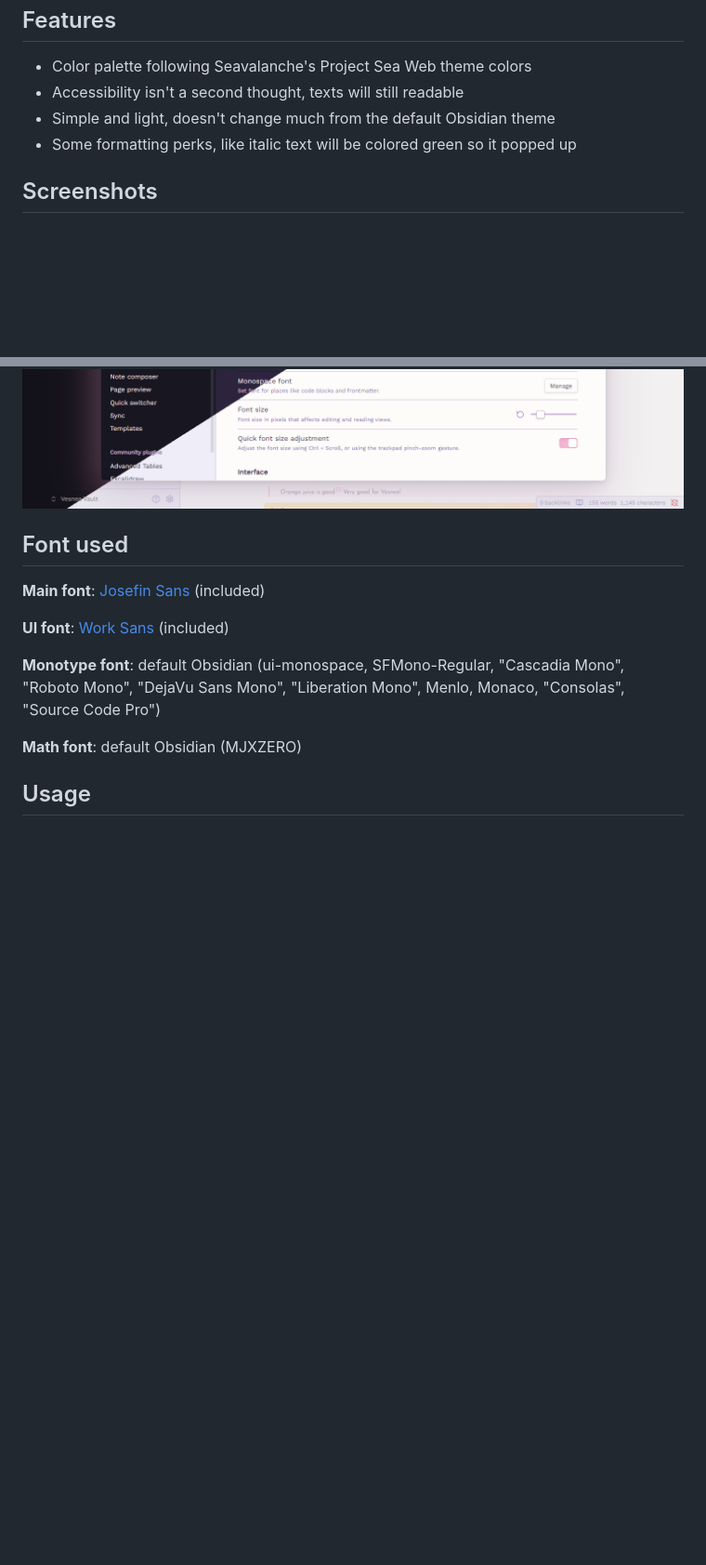
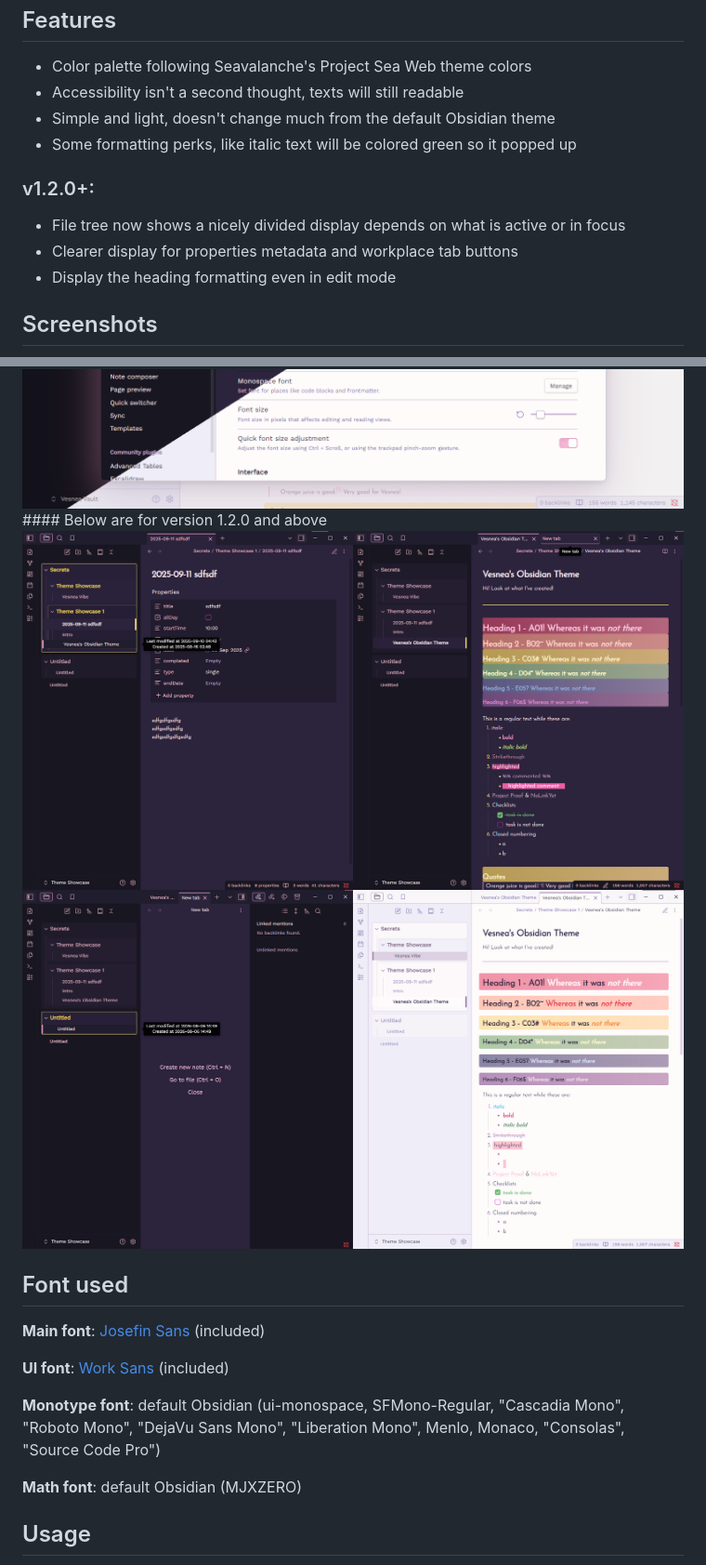
Before and after one commit to seavalanche/vesnea-obsidian-theme, a Markdown page: README.md, 2 parts joined by grey strips. Shown at 93% size. Rendered like a GitHub page; pictures changed too: screenshots/Pub_05a.png (added), screenshots/Pub_05b.png (added); blank space fills up the shorter version.

```diff
--- a/README.md
+++ b/README.md
@@ -8,6 +8,11 @@ It's a theme for [Obsidian](https://obsidian.md/) based on Seavalanche's Project
 - Simple and light, doesn't change much from the default Obsidian theme
 - Some formatting perks, like italic text will be colored green so it popped up
 
+### v1.2.0+:
+- File tree now shows a nicely divided display depends on what is active or in focus
+- Clearer display for properties metadata and workplace tab buttons
+- Display the heading formatting even in edit mode
+
 ## Screenshots
 <img alt="Showcase 01" src="https://github.com/seavalanche/vesnea-obsidian-theme/blob/main/screenshots/Pub_01.png" />
 <img alt="Showcase 02" src="https://github.com/seavalanche/vesnea-obsidian-theme/blob/main/screenshots/Pub_02a.png" />
@@ -15,6 +20,10 @@ It's a theme for [Obsidian](https://obsidian.md/) based on Seavalanche's Project
 <img alt="Showcase 04" src="https://github.com/seavalanche/vesnea-obsidian-theme/blob/main/screenshots/Pub_03a.png" />
 <img alt="Showcase 05" src="https://github.com/seavalanche/vesnea-obsidian-theme/blob/main/screenshots/Pub_03b.png" />
 <img alt="Showcase 06" src="https://github.com/seavalanche/vesnea-obsidian-theme/blob/main/screenshots/Pub_04.png" />
+#### Below are for version 1.2.0 and above
+<img alt="Showcase 07" src="https://github.com/seavalanche/vesnea-obsidian-theme/blob/main/screenshots/Pub_05a.png" />
+<img alt="Showcase 08" src="https://github.com/seavalanche/vesnea-obsidian-theme/blob/main/screenshots/Pub_05b.png" />
+
 
 ## Font used
 **Main font**: [Josefin Sans](https://fonts.google.com/specimen/Josefin+Sans) (included)
```
Also changed, not shown: 2 other files.
